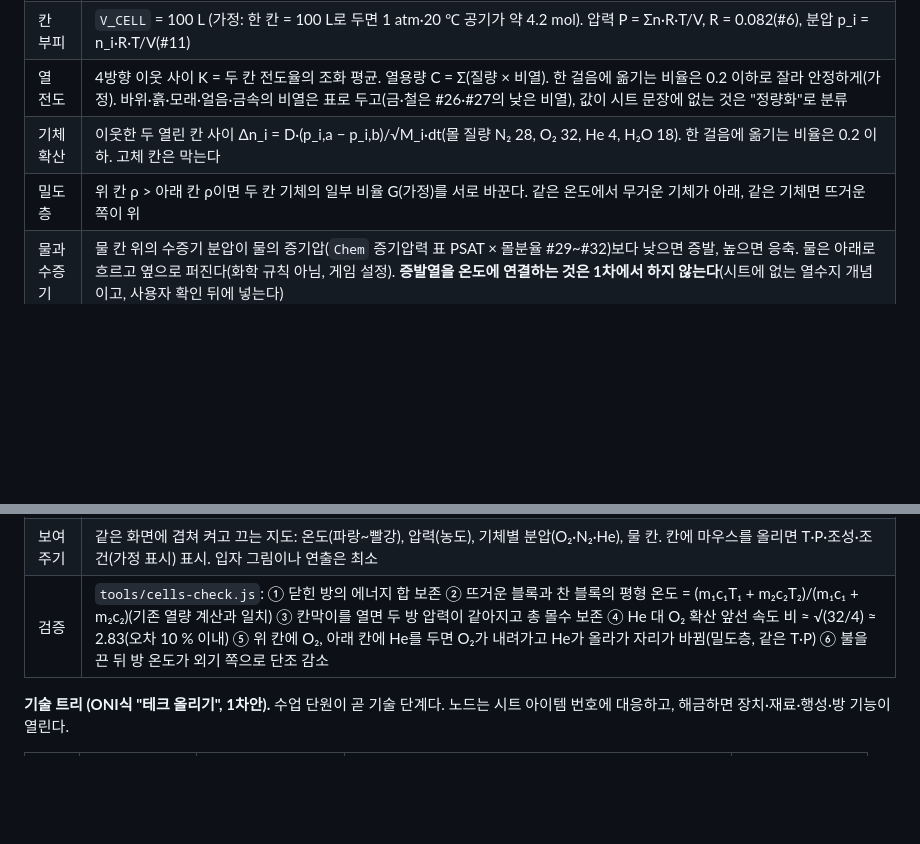
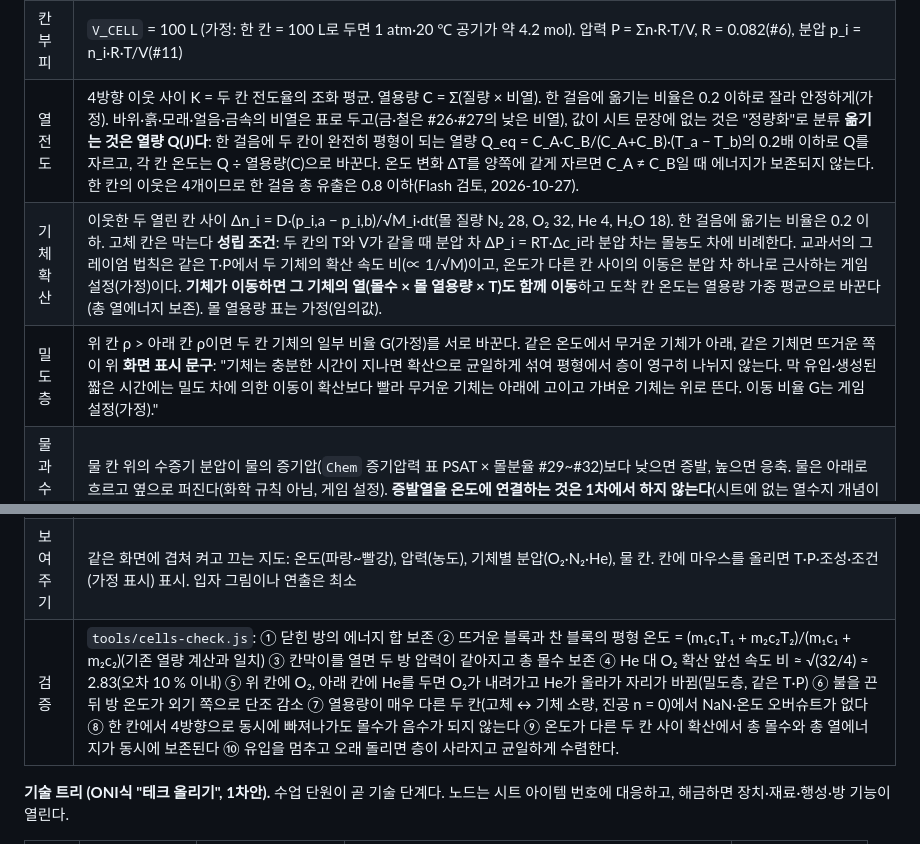
Before and after one commit to bldoijoa01-lab/chem-island, a Markdown page: DESIGN.md, 2 parts joined by grey strips. Drawn GitHub-style; blank space fills up the shorter version.

```diff
--- a/DESIGN.md
+++ b/DESIGN.md
@@ -117,15 +117,15 @@
 |---|---|
 | 칸 상태 | 종류(공기·바위·흙·모래·얼음·금속 바닥·물…), 온도 T(℃), 기체 몰수 {N₂, O₂, He, 수증기}(열린 칸만), 액체 물 질량(물 칸) |
 | 칸 부피 | `V_CELL` = 100 L (가정: 한 칸 = 100 L로 두면 1 atm·20 ℃ 공기가 약 4.2 mol). 압력 P = Σn·R·T/V, R = 0.082(#6), 분압 p_i = n_i·R·T/V(#11) |
-| 열 전도 | 4방향 이웃 사이 K = 두 칸 전도율의 조화 평균. 열용량 C = Σ(질량 × 비열). 한 걸음에 옮기는 비율은 0.2 이하로 잘라 안정하게(가정). 바위·흙·모래·얼음·금속의 비열은 표로 두고(금·철은 #26·#27의 낮은 비열), 값이 시트 문장에 없는 것은 "정량화"로 분류 |
-| 기체 확산 | 이웃한 두 열린 칸 사이 Δn_i = D·(p_i,a − p_i,b)/√M_i·dt(몰 질량 N₂ 28, O₂ 32, He 4, H₂O 18). 한 걸음에 옮기는 비율은 0.2 이하. 고체 칸은 막는다 |
-| 밀도층 | 위 칸 ρ > 아래 칸 ρ이면 두 칸 기체의 일부 비율 G(가정)를 서로 바꾼다. 같은 온도에서 무거운 기체가 아래, 같은 기체면 뜨거운 쪽이 위 |
+| 열 전도 | 4방향 이웃 사이 K = 두 칸 전도율의 조화 평균. 열용량 C = Σ(질량 × 비열). 한 걸음에 옮기는 비율은 0.2 이하로 잘라 안정하게(가정). 바위·흙·모래·얼음·금속의 비열은 표로 두고(금·철은 #26·#27의 낮은 비열), 값이 시트 문장에 없는 것은 "정량화"로 분류 **옮기는 것은 열량 Q(J)다**: 한 걸음에 두 칸이 완전히 평형이 되는 열량 Q_eq = C_A·C_B/(C_A+C_B)·(T_a − T_b)의 0.2배 이하로 Q를 자르고, 각 칸 온도는 Q ÷ 열용량(C)으로 바꾼다. 온도 변화 ΔT를 양쪽에 같게 자르면 C_A ≠ C_B일 때 에너지가 보존되지 않는다. 한 칸의 이웃은 4개이므로 한 걸음 총 유출은 0.8 이하(Flash 검토, 2026-10-27). |
+| 기체 확산 | 이웃한 두 열린 칸 사이 Δn_i = D·(p_i,a − p_i,b)/√M_i·dt(몰 질량 N₂ 28, O₂ 32, He 4, H₂O 18). 한 걸음에 옮기는 비율은 0.2 이하. 고체 칸은 막는다 **성립 조건**: 두 칸의 T와 V가 같을 때 분압 차 ΔP_i = RT·Δc_i라 분압 차는 몰농도 차에 비례한다. 교과서의 그레이엄 법칙은 같은 T·P에서 두 기체의 확산 속도 비(∝ 1/√M)이고, 온도가 다른 칸 사이의 이동은 분압 차 하나로 근사하는 게임 설정(가정)이다. **기체가 이동하면 그 기체의 열(몰수 × 몰 열용량 × T)도 함께 이동**하고 도착 칸 온도는 열용량 가중 평균으로 바꾼다(총 열에너지 보존). 몰 열용량 표는 가정(임의값). |
+| 밀도층 | 위 칸 ρ > 아래 칸 ρ이면 두 칸 기체의 일부 비율 G(가정)를 서로 바꾼다. 같은 온도에서 무거운 기체가 아래, 같은 기체면 뜨거운 쪽이 위 **화면 표시 문구**: "기체는 충분한 시간이 지나면 확산으로 균일하게 섞여 평형에서 층이 영구히 나뉘지 않는다. 막 유입·생성된 짧은 시간에는 밀도 차에 의한 이동이 확산보다 빨라 무거운 기체는 아래에 고이고 가벼운 기체는 위로 뜬다. 이동 비율 G는 게임 설정(가정)." |
 | 물과 수증기 | 물 칸 위의 수증기 분압이 물의 증기압(`Chem` 증기압력 표 PSAT × 몰분율 #29~#32)보다 낮으면 증발, 높으면 응축. 물은 아래로 흐르고 옆으로 퍼진다(화학 규칙 아님, 게임 설정). **증발열을 온도에 연결하는 것은 1차에서 하지 않는다**(시트에 없는 열수지 개념이고, 사용자 확인 뒤에 넣는다) |
 | 경계 | 지표 위 맨 윗줄은 "하늘" 경계: 행성의 외기 압력·조성·기온(`ENV`, `C.airTemp`의 낮밤 변화)을 그대로 가진 무한 저수조. 지하 고체 칸의 처음 온도는 지하 온도 상수(`UNDER_T` = 12 ℃, 기존 가정) |
 | 시뮬 범위 | 플레이어 기지 주변 96×64칸 안(가정)만 계산하고 바깥은 행성 환경 상수. 실제 시간 0.25초마다 한 번(4 Hz, 가정). 같은 입력이면 같은 결과가 나오게(난수 없음) |
 | 장치와 연결 | 장치 안의 계산(`sim.js`)은 그대로. 장치가 읽는 **외기 압력·기온·열원**만 `Sim.geo.envAt` 같은 교체 고리로 칸에서 받는다. 화덕은 불이 타는 동안 고정 온도 열원 칸, 기체 포집기는 방의 기체를 몰분율대로 모은다(목표 7·8의 공기 캡슐이 방 조성에 의존). 칸 시뮬을 켜지 않은 상태(기본 환경 상수)에서는 지금과 완전히 같다 |
 | 보여 주기 | 같은 화면에 겹쳐 켜고 끄는 지도: 온도(파랑~빨강), 압력(농도), 기체별 분압(O₂·N₂·He), 물 칸. 칸에 마우스를 올리면 T·P·조성·조건(가정 표시) 표시. 입자 그림이나 연출은 최소 |
-| 검증 | `tools/cells-check.js`: ① 닫힌 방의 에너지 합 보존 ② 뜨거운 블록과 찬 블록의 평형 온도 = (m₁c₁T₁ + m₂c₂T₂)/(m₁c₁ + m₂c₂)(기존 열량 계산과 일치) ③ 칸막이를 열면 두 방 압력이 같아지고 총 몰수 보존 ④ He 대 O₂ 확산 앞선 속도 비 ≈ √(32/4) ≈ 2.83(오차 10 % 이내) ⑤ 위 칸에 O₂, 아래 칸에 He를 두면 O₂가 내려가고 He가 올라가 자리가 바뀜(밀도층, 같은 T·P) ⑥ 불을 끈 뒤 방 온도가 외기 쪽으로 단조 감소 |
+| 검증 | `tools/cells-check.js`: ① 닫힌 방의 에너지 합 보존 ② 뜨거운 블록과 찬 블록의 평형 온도 = (m₁c₁T₁ + m₂c₂T₂)/(m₁c₁ + m₂c₂)(기존 열량 계산과 일치) ③ 칸막이를 열면 두 방 압력이 같아지고 총 몰수 보존 ④ He 대 O₂ 확산 앞선 속도 비 ≈ √(32/4) ≈ 2.83(오차 10 % 이내) ⑤ 위 칸에 O₂, 아래 칸에 He를 두면 O₂가 내려가고 He가 올라가 자리가 바뀜(밀도층, 같은 T·P) ⑥ 불을 끈 뒤 방 온도가 외기 쪽으로 단조 감소 ⑦ 열용량이 매우 다른 두 칸(고체 ↔ 기체 소량, 진공 n = 0)에서 NaN·온도 오버슈트가 없다 ⑧ 한 칸에서 4방향으로 동시에 빠져나가도 몰수가 음수가 되지 않는다 ⑨ 온도가 다른 두 칸 사이 확산에서 총 몰수와 총 열에너지가 동시에 보존된다 ⑩ 유입을 멈추고 오래 돌리면 층이 사라지고 균일하게 수렴한다. |
 
 **기술 트리 (ONI식 "테크 올리기", 1차안).** 수업 단원이 곧 기술 단계다. 노드는 시트 아이템 번호에 대응하고, 해금하면 장치·재료·행성·방 기능이 열린다.
 
```
Also changed, not shown: ARGON.md (+8 -0 lines).
